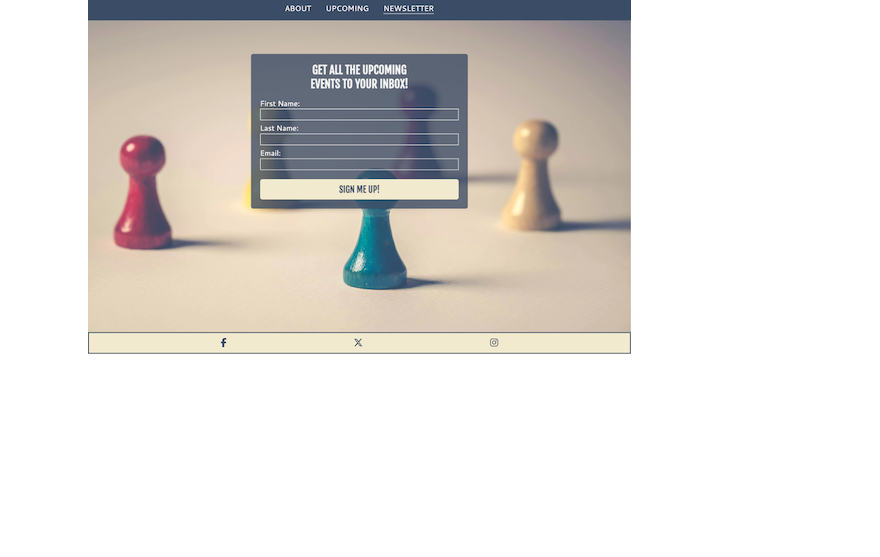
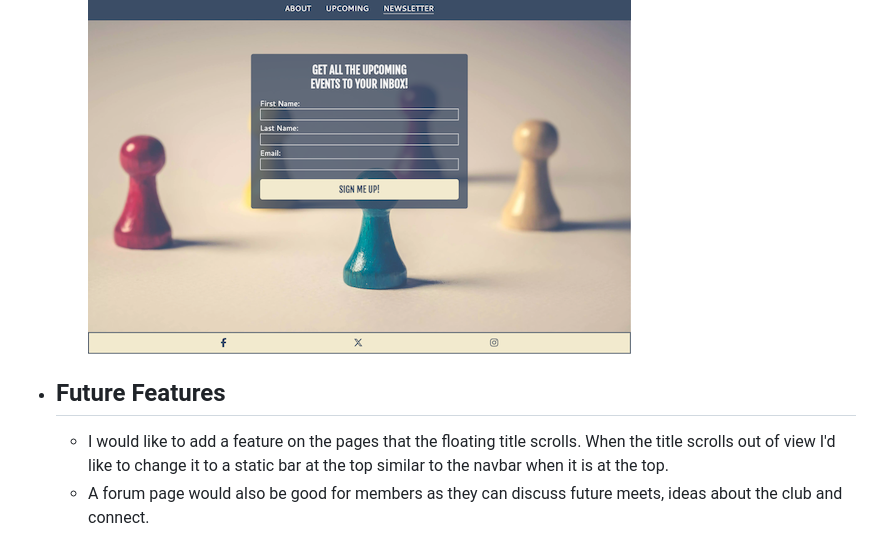
Before and after one commit to apeskinian/p1_bgfc, a Markdown page: README.md, the part around the change. GitHub-like rendering; blank space fills up the shorter version.

Commit message:
Add future features ideas to README

```diff
--- a/README.md
+++ b/README.md
@@ -48,3 +48,8 @@ Board Game & Film Club is a site to inform people about their local club in Maid
   - This might include highlights of the last meet, details on the next few meets and any other interesting news.
 
     ![Newsletter page](media/bgfc-newsletter-page.png "Newsletter page")
+
+- ## Future Features
+
+  - I would like to add a feature on the pages that the floating title scrolls. When the title scrolls out of view I'd like to change it to a static bar at the top similar to the navbar when it is at the top.
+  - A forum page would also be good for members as they can discuss future meets, ideas about the club and connect.
```
